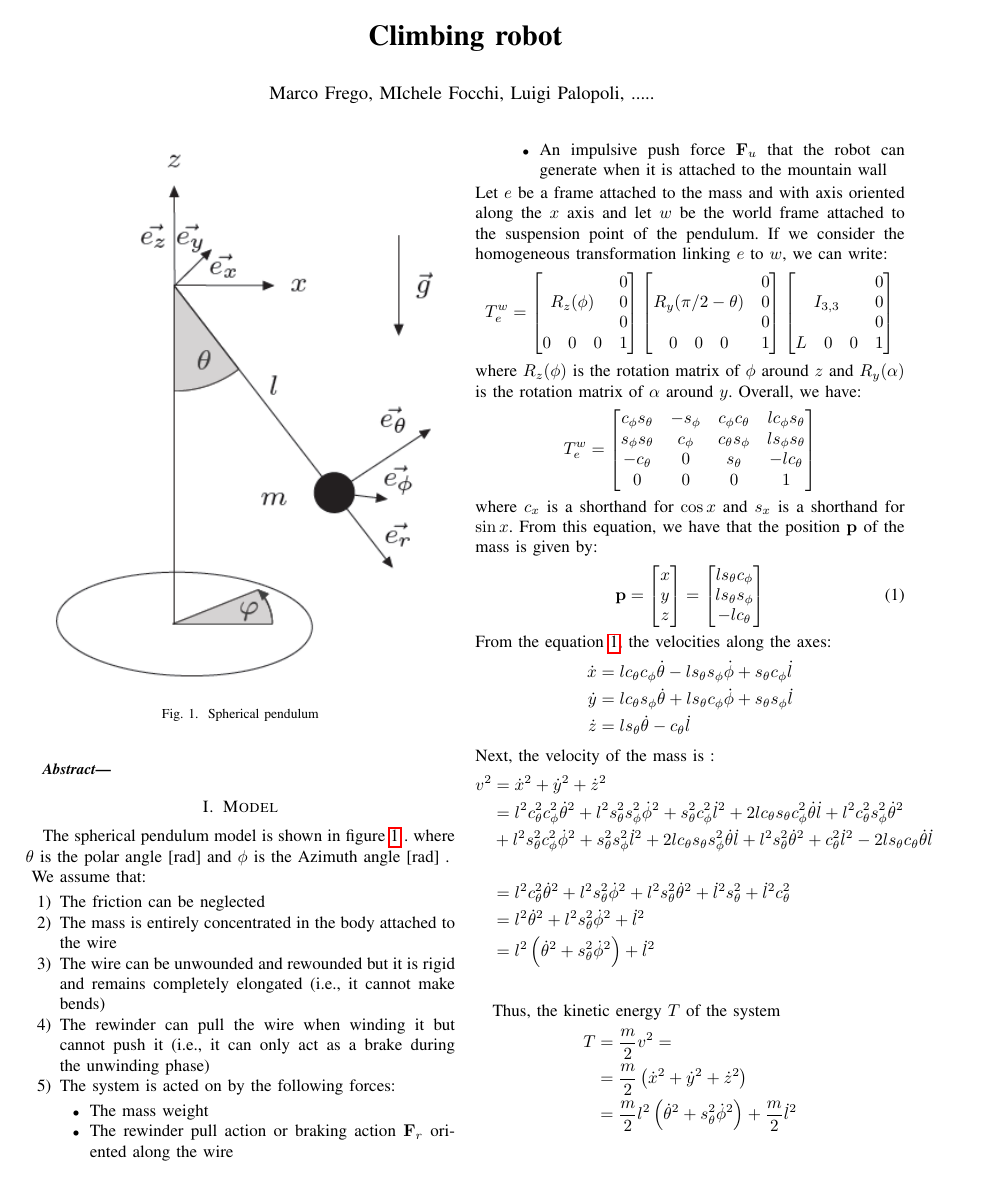
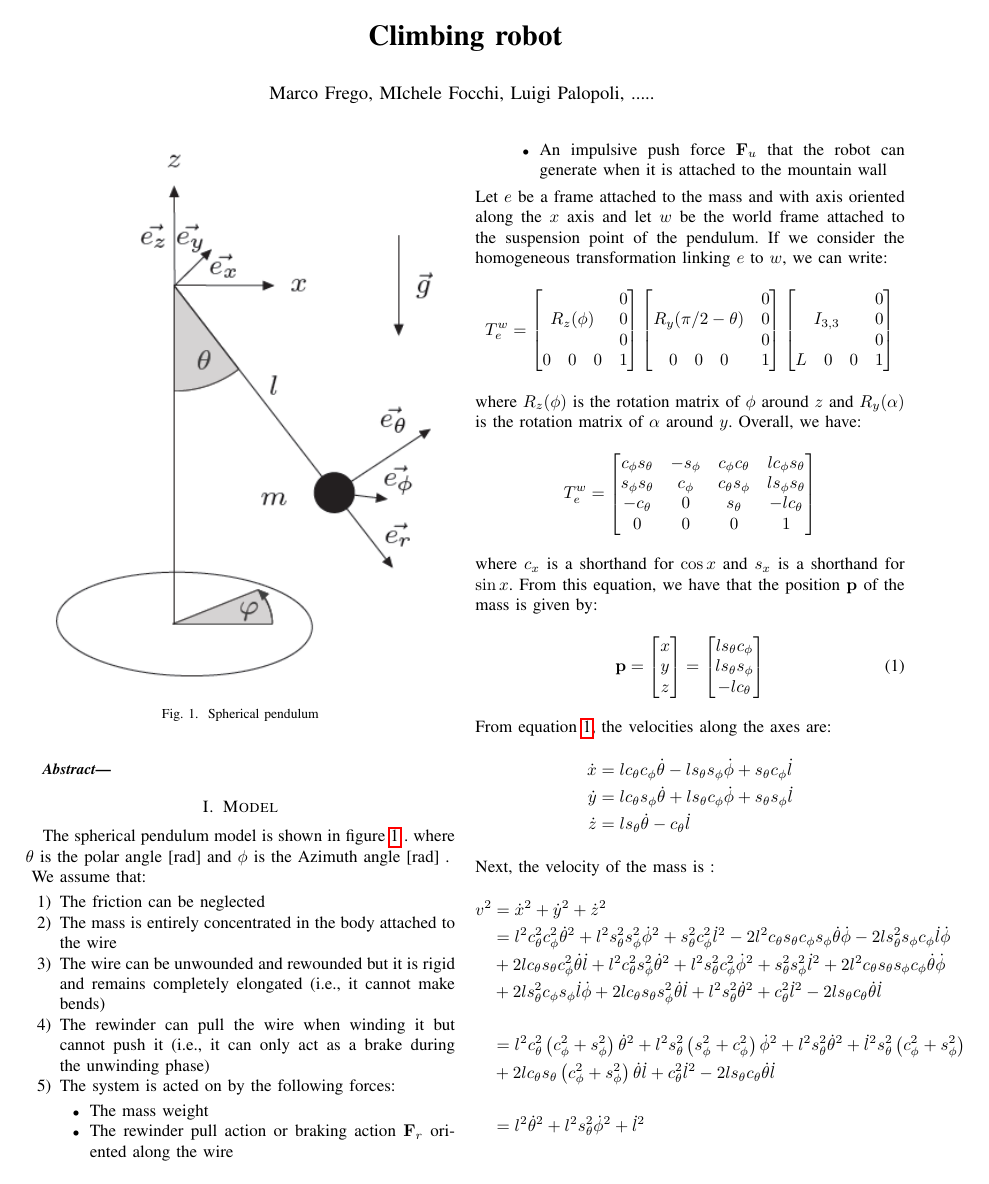
Before and after one commit to mfocchi/climbingrobot_matlab_optimization, a LaTeX paper (main.tex): page 1 of 4. Compiled offline with pdfLaTeX.

Commit message:
Better simplifications for kinetic energy equation

```diff
--- a/main.tex
+++ b/main.tex
@@ -116,7 +116,7 @@
 			l s_\theta s_\phi\\
 			-l c_\theta \end{bmatrix}
 	\end{align}
-	From the equation \ref{eq1}, the velocities along the axes:
+	From equation \ref{eq1}, the velocities along the axes are:
 	\begin{align*}
 		\dot{x} &=
 		l c_\theta c_\phi \dot{\theta} - l s_\theta s_\phi \dot{\phi} + s_\theta c_\phi \dot{l} \\
@@ -126,16 +126,17 @@
 Next, the velocity of the mass is :
 	\begin{align*}
 		v^2 &= \dot{x}^2 + \dot{y}^2 + \dot{z}^2 \\
-		&=  l^2 c_\theta^2 c_\phi^2 \dot{\theta}^2 + l^2 s_\theta^2 s_\phi^2 \dot{\phi}^2 + s_\theta^2 c_\phi^2 \dot{l}^2 + 2l c_\theta s_\theta c_\phi^2  \dot{\theta} \dot{l} + l^2 c_\theta^2 s_\phi^2 \dot{\theta}^2 \\
-		&+ l^2 s_\theta^2 c_\phi^2 \dot{\phi}^2 + s_\theta^2 s_\phi^2 \dot{l}^2 + 2l c_\theta s_\theta s_\phi^2  \dot{\theta} \dot{l} + l^2 s_\theta^2  \dot{\theta}^2 + c_\theta^2 \dot{l}^2 - 2l s_\theta c_\theta   \dot{\theta} \dot{l} \\ \\
-		&= l^2 c_\theta^2 \dot{\theta}^2 + l^2 s_\theta^2 \dot{\phi}^2 + l^2 s_\theta^2 \dot{\theta}^2 + \dot{l}^2 s_\theta^2 + \dot{l}^2 c_\theta^2 \\
+		&=  l^2 c_\theta^2 c_\phi^2 \dot{\theta}^2 + l^2 s_\theta^2 s_\phi^2 \dot{\phi}^2 + s_\theta^2 c_\phi^2 \dot{l}^2 - 2l^2 c_\theta s_\theta c_\phi s_\phi   \dot{\theta} \dot{\phi} - 2l s_\theta^2 s_\phi c_\phi \dot{l} \dot{\phi} \\
+		& + 2l c_\theta s_\theta c_\phi^2  \dot{\theta} \dot{l} + l^2 c_\theta^2 s_\phi^2 \dot{\theta}^2 + l^2 s_\theta^2 c_\phi^2 \dot{\phi}^2 + s_\theta^2 s_\phi^2 \dot{l}^2 + 2l^2 c_\theta s_\theta s_\phi c_\phi \dot{\theta} \dot{\phi} \\
+		&+ 2l s_\theta^2 c_\phi s_\phi \dot{l} \dot{\phi} + 2l c_\theta s_\theta s_\phi^2  \dot{\theta} \dot{l} + l^2 s_\theta^2  \dot{\theta}^2 + c_\theta^2 \dot{l}^2 - 2l s_\theta c_\theta   \dot{\theta} \dot{l} \\ \\
+		&= l^2 c_\theta^2 \left(c_\phi^2 + s_\phi^2\right) \dot{\theta}^2 + l^2 s_\theta^2  \left( s_\phi^2 + c_\phi^2 \right) \dot{\phi}^2 + l^2 s_\theta^2  \dot{\theta}^2 + \dot{l}^2 s_\theta^2 \left(c_\phi^2 + s_\phi^2\right) \\
+		&+ 2l c_\theta s_\theta \left(c_\phi^2 + s_\phi^2\right) \dot{\theta} \dot{l} + c_\theta^2 \dot{l}^2 - 2l s_\theta c_\theta \dot{\theta} \dot{l} \\  \\
 		&=  l^2 \dot{\theta}^2 + l^2 s_\theta^2 \dot{\phi}^2 + \dot{l}^2\\
-		&=  l^2 \left(\dot{\theta}^2 + s_\theta^2 \dot{\phi}^2 \right) + \dot{l}^2\\
 	\end{align*}
 
-	Thus, the kinetic energy $T$ of the system
+	Thus, the kinetic energy $T$ of the system :
 	\begin{align*}
-		T &=\frac{ m }{2} v^2 = \\
+		T &=\frac{ m }{2} v^2 \\
 		&= \frac{m}{2} \left(\dot{x}^2 + \dot{y}^2 + \dot{z}^2\right) \\
-		&=  \frac{m}{2} l^2 \left(\dot{\theta}^2 + s_\theta^2 \dot{\phi}^2\right) + \frac{m}{2}\dot{l}^2\\
+		&=  \frac{m l^2}{2} \left(\dot{\theta}^2 + s_\theta^2 \dot{\phi}^2 +\dot{l}^2 \right) \\
 	\end{align*}
```
Also changed, not shown: main.tex (2 more changed lines).
